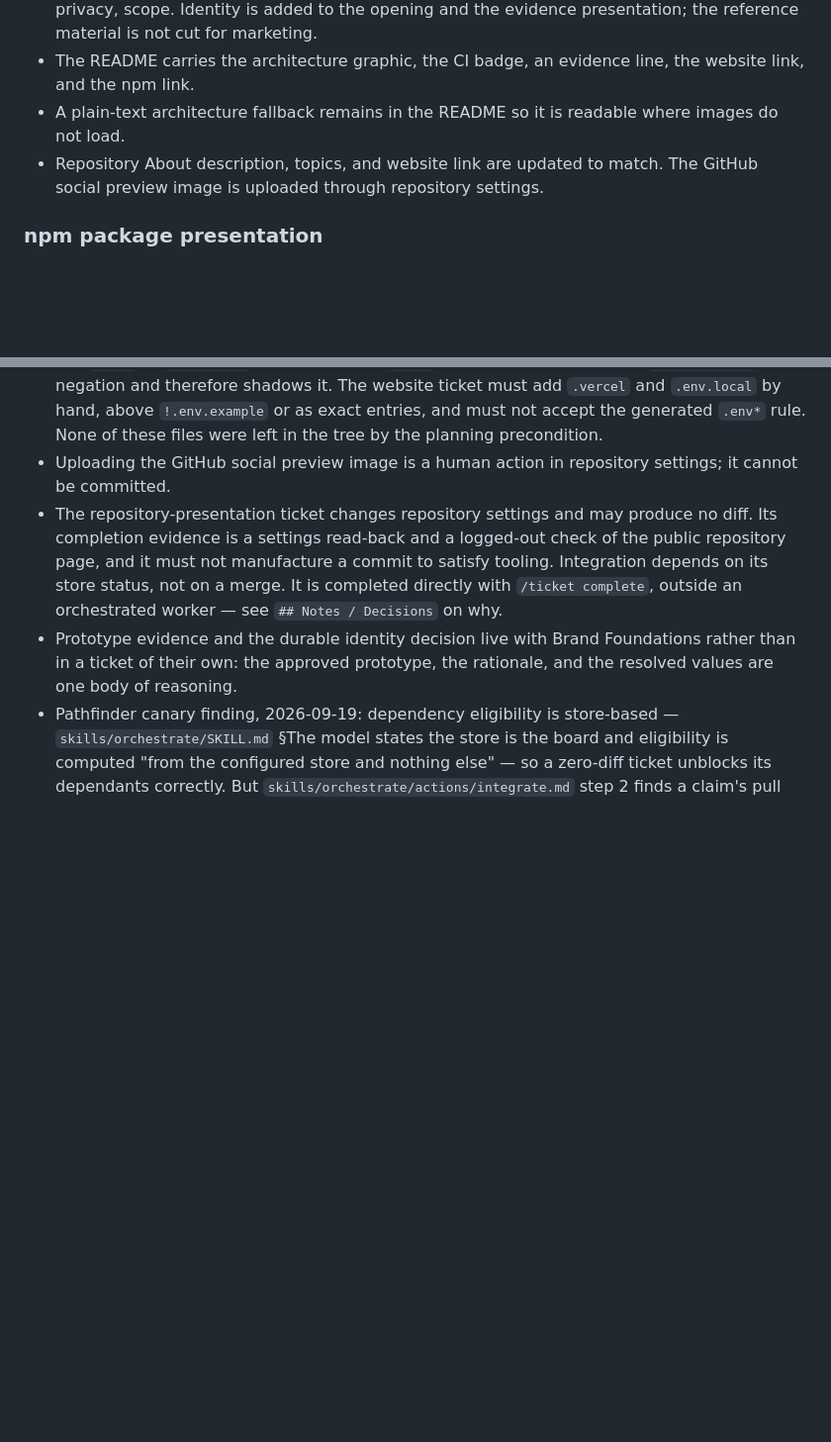
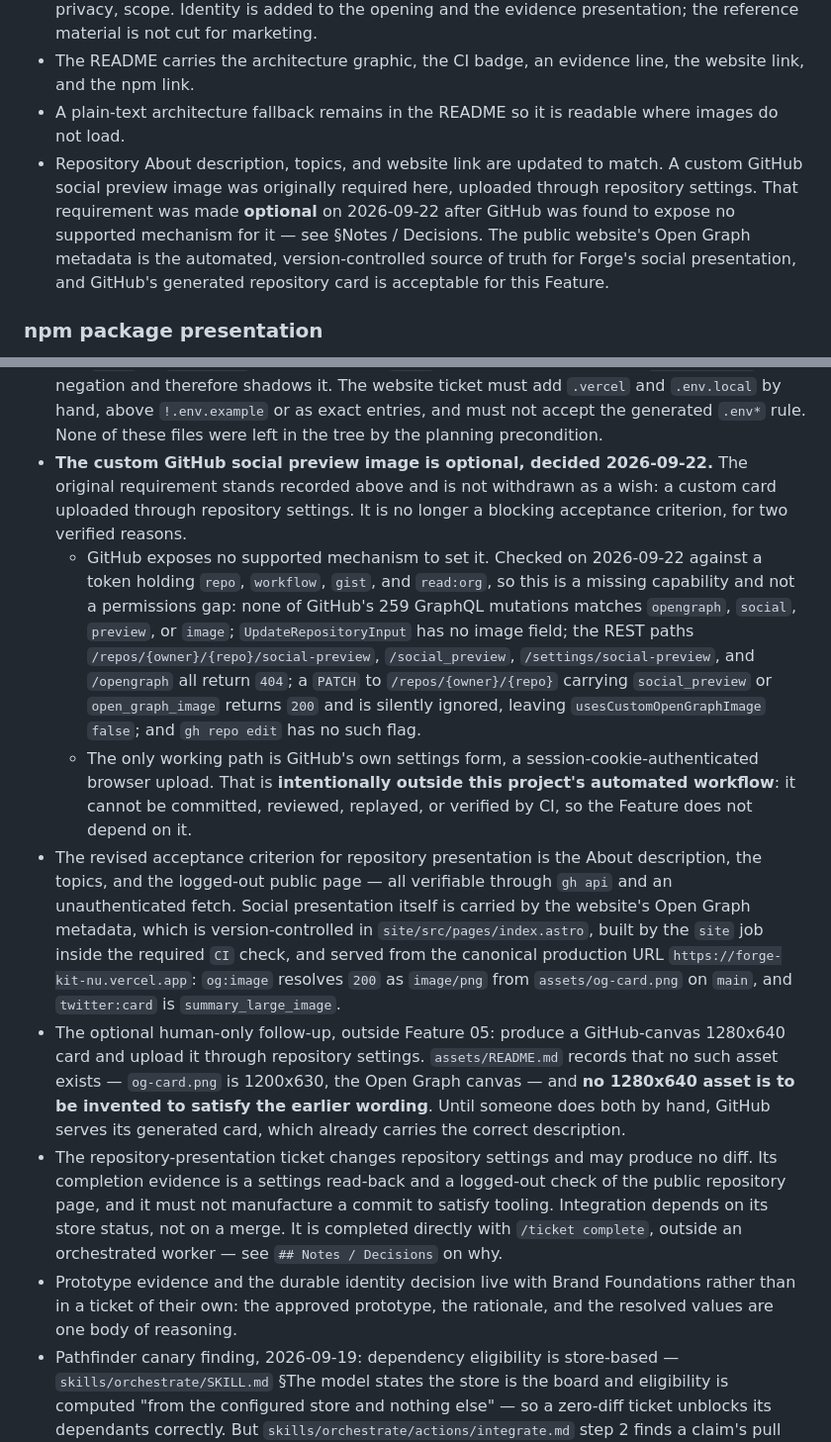
Before and after one commit to rikilamadrid/forge, a Markdown page: context/features/05-forge-identity-and-public-presentation.md, 2 parts joined by grey strips. Shown at 99% size. Rendered like a GitHub page; blank space fills up the shorter version.

Commit message:
docs: make the GitHub social preview optional for Feature 05 (05.5) (#41)
GitHub exposes no supported mechanism for setting a repository's social
preview image, verified against a token holding `repo`. The only working path
is a session-cookie upload through GitHub's settings form, which is
deliberately outside this project's automated workflow.

Amend the Feature 05 spec transparently: the original requirement stays
recorded and is not marked done, and the custom card becomes an optional
human-only follow-up. The public website's Open Graph metadata is the
automated, version-controlled source of truth for social presentation, and
GitHub's generated repository card is acceptable for the Feature.

No 1280x640 asset is invented to satisfy the earlier wording.

Co-Authored-By: Claude Opus 5 (1M context) <noreply@anthropic.com>

```diff
--- a/context/features/05-forge-identity-and-public-presentation.md
+++ b/context/features/05-forge-identity-and-public-presentation.md
@@ -135,7 +135,13 @@ Three repository constraints shape this Feature and are not negotiable:
 - A plain-text architecture fallback remains in the README so it is readable
   where images do not load.
 - Repository About description, topics, and website link are updated to match.
-  The GitHub social preview image is uploaded through repository settings.
+  A custom GitHub social preview image was originally required here, uploaded
+  through repository settings. That requirement was made **optional** on
+  2026-09-22 after GitHub was found to expose no supported mechanism for it —
+  see §Notes / Decisions. The public website's Open Graph metadata is the
+  automated, version-controlled source of truth for Forge's social
+  presentation, and GitHub's generated repository card is acceptable for this
+  Feature.
 
 ### npm package presentation
 
@@ -233,8 +239,40 @@ Three repository constraints shape this Feature and are not negotiable:
   website ticket must add `.vercel` and `.env.local` by hand, above
   `!.env.example` or as exact entries, and must not accept the generated `.env*`
   rule. None of these files were left in the tree by the planning precondition.
-- Uploading the GitHub social preview image is a human action in repository
-  settings; it cannot be committed.
+- **The custom GitHub social preview image is optional, decided 2026-09-22.**
+  The original requirement stands recorded above and is not withdrawn as a
+  wish: a custom card uploaded through repository settings. It is no longer a
+  blocking acceptance criterion, for two verified reasons.
+  - GitHub exposes no supported mechanism to set it. Checked on 2026-09-22
+    against a token holding `repo`, `workflow`, `gist`, and `read:org`, so this
+    is a missing capability and not a permissions gap: none of GitHub's 259
+    GraphQL mutations matches `opengraph`, `social`, `preview`, or `image`;
+    `UpdateRepositoryInput` has no image field; the REST paths
+    `/repos/{owner}/{repo}/social-preview`, `/social_preview`,
+    `/settings/social-preview`, and `/opengraph` all return `404`; a `PATCH`
+    to `/repos/{owner}/{repo}` carrying `social_preview` or `open_graph_image`
+    returns `200` and is silently ignored, leaving `usesCustomOpenGraphImage`
+    `false`; and `gh repo edit` has no such flag.
+  - The only working path is GitHub's own settings form, a
+    session-cookie-authenticated browser upload. That is **intentionally
+    outside this project's automated workflow**: it cannot be committed,
+    reviewed, replayed, or verified by CI, so the Feature does not depend on
+    it.
+- The revised acceptance criterion for repository presentation is the About
+  description, the topics, and the logged-out public page — all verifiable
+  through `gh api` and an unauthenticated fetch. Social presentation itself is
+  carried by the website's Open Graph metadata, which is version-controlled in
+  `site/src/pages/index.astro`, built by the `site` job inside the required
+  `CI` check, and served from the canonical production URL
+  `https://forge-kit-nu.vercel.app`: `og:image` resolves `200` as `image/png`
+  from `assets/og-card.png` on `main`, and `twitter:card` is
+  `summary_large_image`.
+- The optional human-only follow-up, outside Feature 05: produce a
+  GitHub-canvas 1280x640 card and upload it through repository settings.
+  `assets/README.md` records that no such asset exists — `og-card.png` is
+  1200x630, the Open Graph canvas — and **no 1280x640 asset is to be invented
+  to satisfy the earlier wording**. Until someone does both by hand, GitHub
+  serves its generated card, which already carries the correct description.
 - The repository-presentation ticket changes repository settings and may produce
   no diff. Its completion evidence is a settings read-back and a logged-out check
   of the public repository page, and it must not manufacture a commit to satisfy
```
Also changed, not shown: context/project-overview.md (+1 -0 lines).
